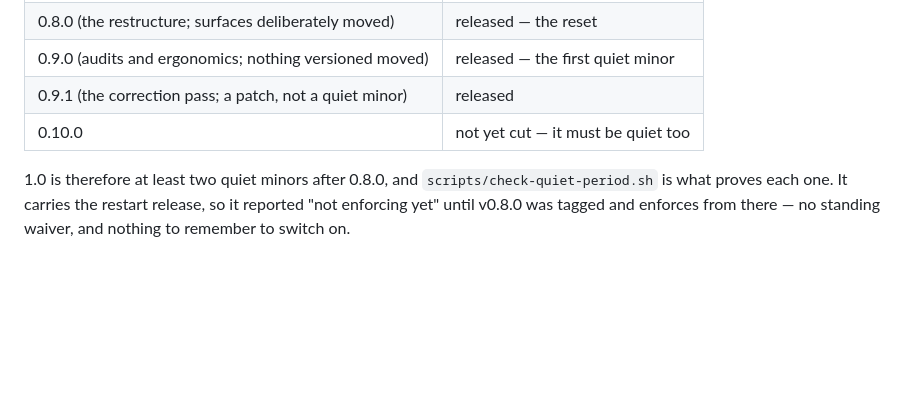
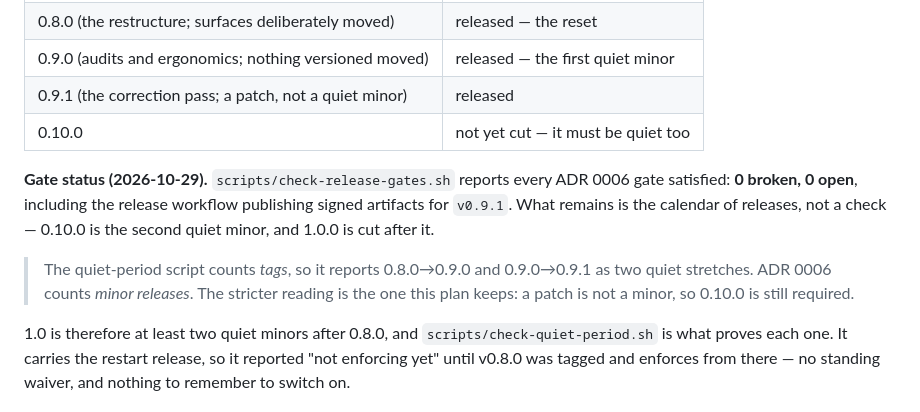
Before and after one commit to James-HoneyBadger/GimletEye, a Markdown page: docs/ROADMAP.md, the part around the change. Rendered like a GitHub page; blank space fills up the shorter version.

Commit message:
Record the gate report and the quiet-period count
All five ADR 0006 gates now report satisfied, including the signed v0.9.1 release. The roadmap keeps the stricter reading of the quiet period: a patch is not a minor, so 0.10.0 is still the second quiet release before 1.0.

```diff
--- a/docs/ROADMAP.md
+++ b/docs/ROADMAP.md
@@ -324,6 +324,17 @@ again from the 0.8 release:
 | 0.9.1 (the correction pass; a patch, not a quiet minor) | released |
 | 0.10.0 | not yet cut — it must be quiet too |
 
+**Gate status (2026-10-29).** `scripts/check-release-gates.sh` reports every
+ADR 0006 gate satisfied: **0 broken, 0 open**, including the release workflow
+publishing signed artifacts for `v0.9.1`. What remains is the calendar of
+releases, not a check — 0.10.0 is the second quiet minor, and 1.0.0 is cut
+after it.
+
+> The quiet-period script counts *tags*, so it reports 0.8.0→0.9.0 and
+> 0.9.0→0.9.1 as two quiet stretches. ADR 0006 counts *minor releases*. The
+> stricter reading is the one this plan keeps: a patch is not a minor, so
+> 0.10.0 is still required.
+
 1.0 is therefore at least two quiet minors after 0.8.0, and
 `scripts/check-quiet-period.sh` is what proves each one. It carries the restart
 release, so it reported "not enforcing yet" until v0.8.0 was tagged and enforces
```
